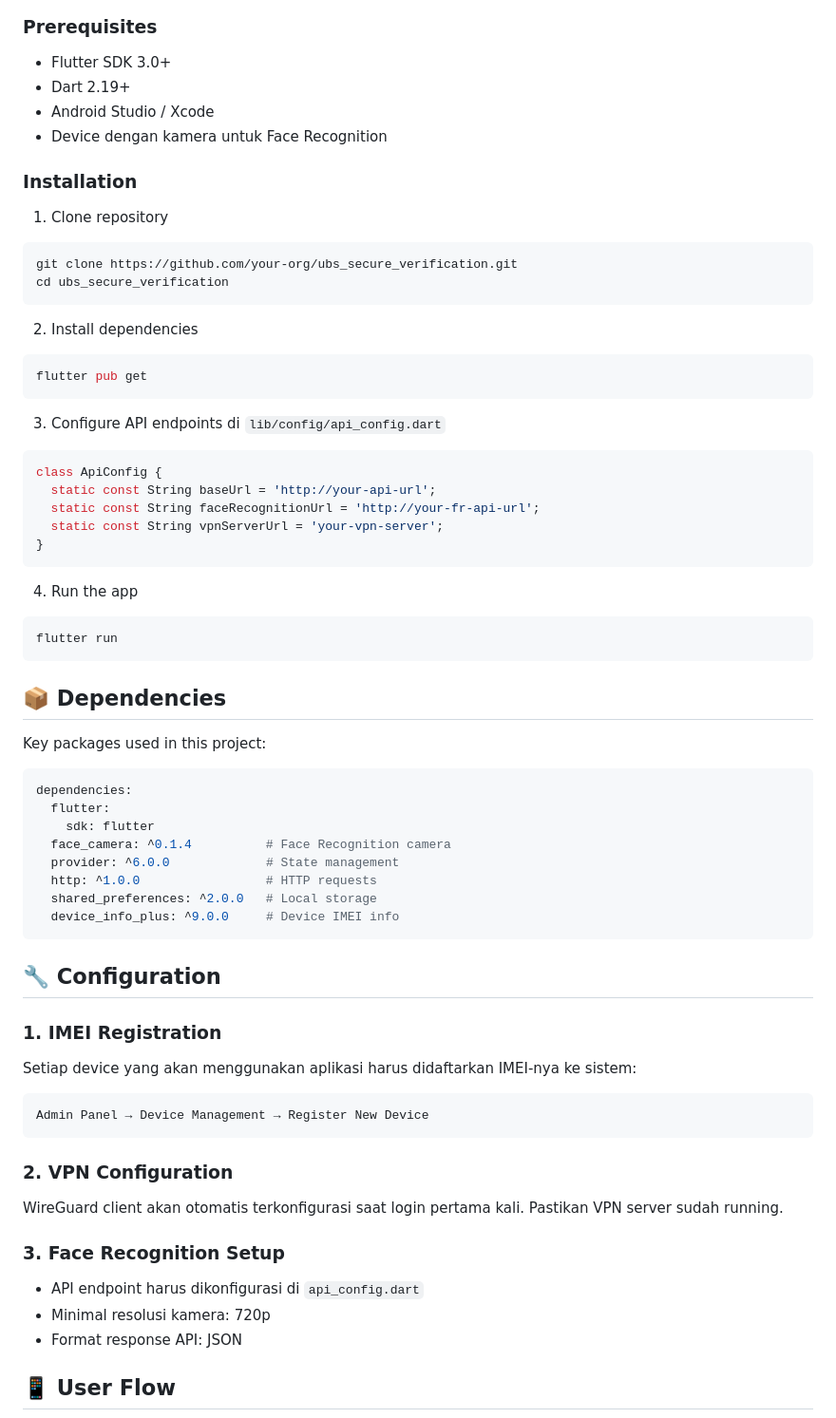
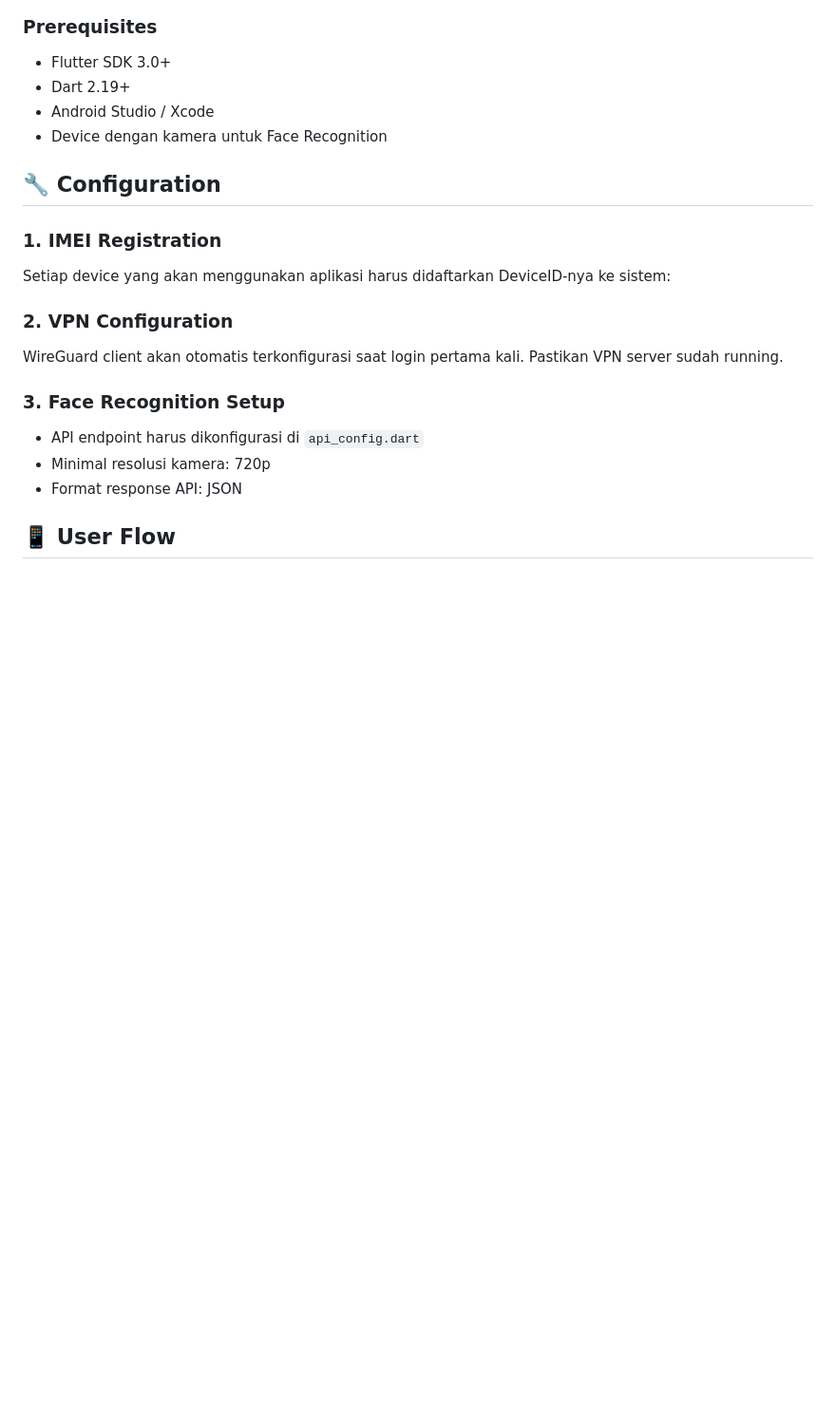
Before and after one commit to Aliyah-Pattoza/ubs_secure_verification, a Markdown page: README.md, the part around one of its changes. Shown at 95% size. Rendered like a GitHub page; blank space fills up the shorter version.

Commit message:
coba
Removed initial project description and installation instructions. Updated team members and added details about device registration.

````diff
--- a/README.md
+++ b/README.md
@@ -60,55 +31,11 @@ Backend APIs (LAN)
 - Android Studio / Xcode
 - Device dengan kamera untuk Face Recognition
 
-### Installation
-
-1. Clone repository
-```bash
-git clone https://github.com/your-org/ubs_secure_verification.git
-cd ubs_secure_verification
-```
-
-2. Install dependencies
-```bash
-flutter pub get
-```
-
-3. Configure API endpoints di `lib/config/api_config.dart`
-```dart
-class ApiConfig {
-  static const String baseUrl = 'http://your-api-url';
-  static const String faceRecognitionUrl = 'http://your-fr-api-url';
-  static const String vpnServerUrl = 'your-vpn-server';
-}
-```
-
-4. Run the app
-```bash
-flutter run
-```
-
-## 📦 Dependencies
-
-Key packages used in this project:
-
-```yaml
-dependencies:
-  flutter:
-    sdk: flutter
-  face_camera: ^0.1.4          # Face Recognition camera
-  provider: ^6.0.0             # State management
-  http: ^1.0.0                 # HTTP requests
-  shared_preferences: ^2.0.0   # Local storage
-  device_info_plus: ^9.0.0     # Device IMEI info
-```
 
 ## 🔧 Configuration
 
 ### 1. IMEI Registration
-Setiap device yang akan menggunakan aplikasi harus didaftarkan IMEI-nya ke sistem:
-```
-Admin Panel → Device Management → Register New Device
-```
+Setiap device yang akan menggunakan aplikasi harus didaftarkan DeviceID-nya ke sistem:
 
 ### 2. VPN Configuration
 WireGuard client akan otomatis terkonfigurasi saat login pertama kali. Pastikan VPN server sudah running.
````
Also changed, not shown: other parts of README.md (+1 -87 lines).
